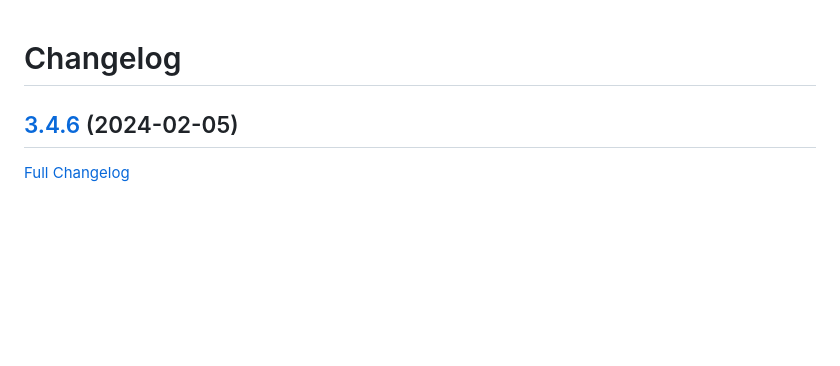
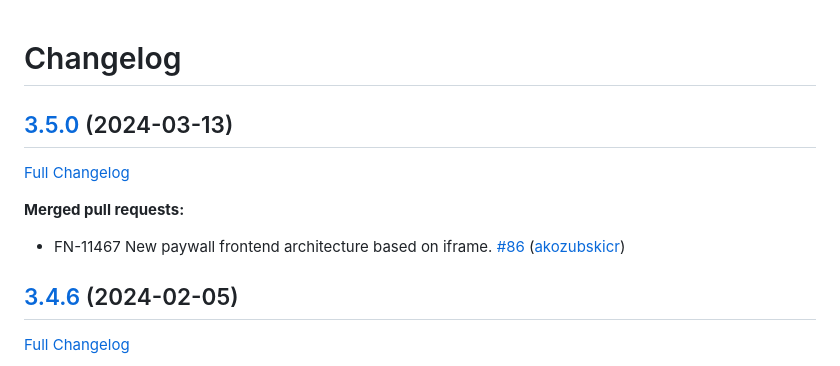
Before and after one commit to comfino/PrestaShop, a Markdown page: CHANGELOG.md, the part around the change. GitHub-like rendering; blank space fills up the shorter version.

```diff
--- a/CHANGELOG.md
+++ b/CHANGELOG.md
@@ -1,4 +1,12 @@
 # Changelog
+
+## [3.5.0](https://github.com/comfino/PrestaShop/tree/3.5.0) (2024-03-13)
+
+[Full Changelog](https://github.com/comfino/PrestaShop/compare/3.4.6...3.5.0)
+
+**Merged pull requests:**
+
+- FN-11467 New paywall frontend architecture based on iframe. [\#86](https://github.com/comfino/PrestaShop/pull/86) ([akozubskicr](https://github.com/akozubskicr))
 
 ## [3.4.6](https://github.com/comfino/PrestaShop/tree/3.4.6) (2024-02-05)
 
```
Also changed, not shown: docs/comfino.pl.md (+12 -2 lines), docs/images/en/configuration6.png (added), docs/images/pl/configuration6.png (added), 13 other files.
